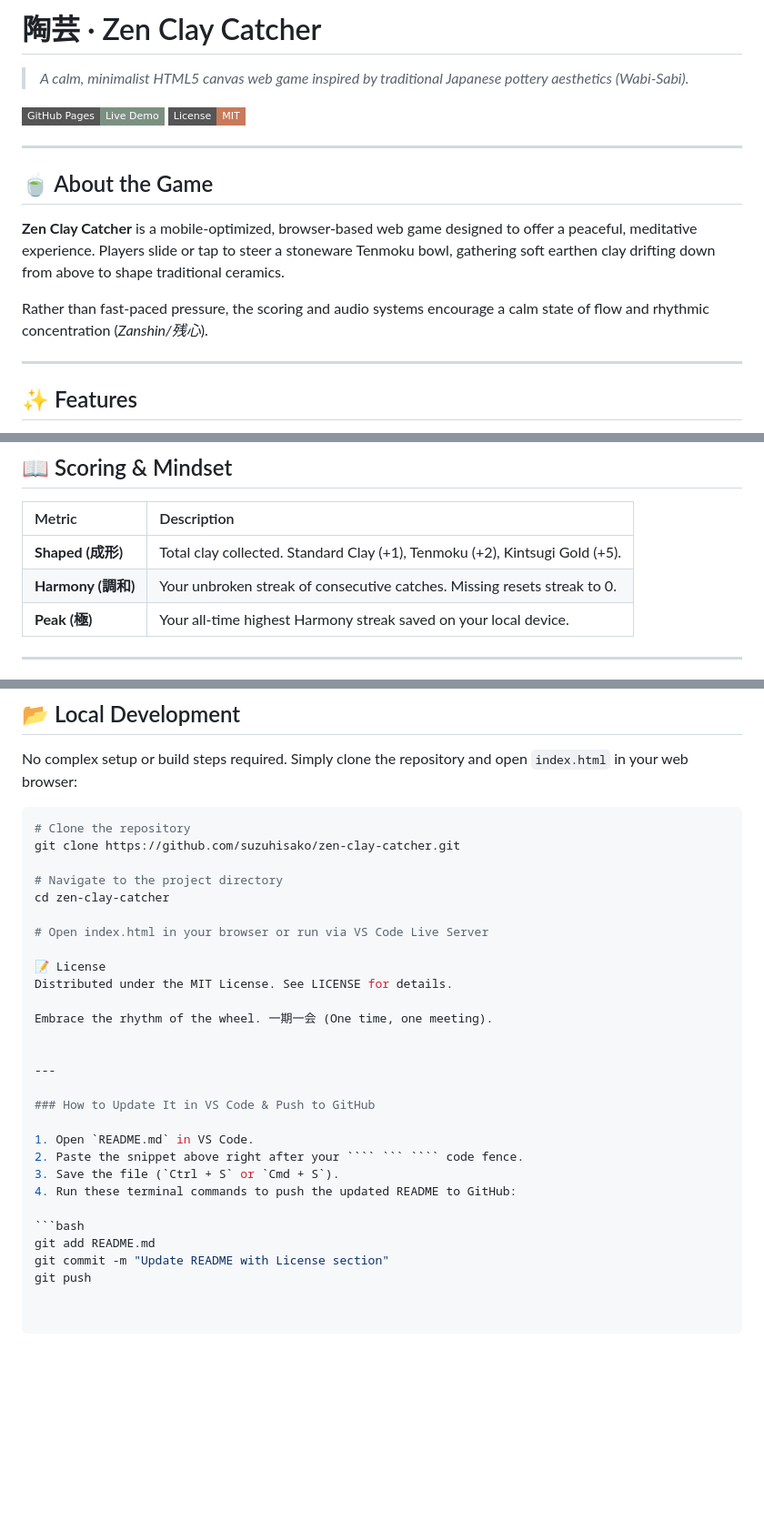
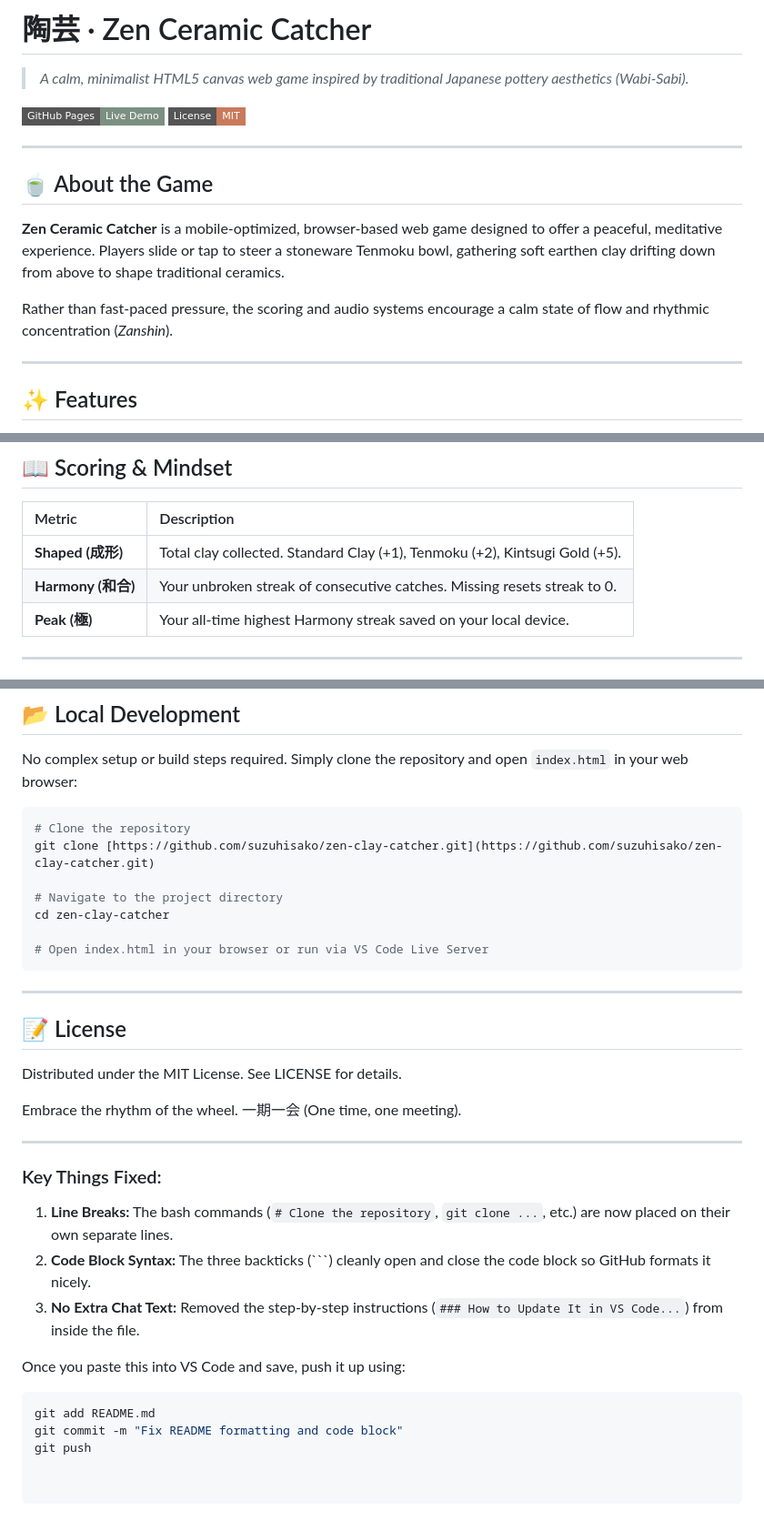
Before and after one commit to Suzuhisako/zen-clay-catcher, a Markdown page: README.md, 3 parts joined by grey strips. Shown at 91% size. GitHub-like rendering; badges without logos; blank space fills up the shorter version.

Commit message:
Fix README formatting and update game title
Updated the README to correct game title and formatting issues, including code block syntax and section headings.

`````diff
--- a/README.md
+++ b/README.md
@@ -1,4 +1,4 @@
-# 陶芸 · Zen Clay Catcher
+# 陶芸 · Zen Ceramic Catcher
 
 > *A calm, minimalist HTML5 canvas web game inspired by traditional Japanese pottery aesthetics (Wabi-Sabi).*
 
@@ -9,9 +9,9 @@
 
 ## 🍵 About the Game
 
-**Zen Clay Catcher** is a mobile-optimized, browser-based web game designed to offer a peaceful, meditative experience. Players slide or tap to steer a stoneware Tenmoku bowl, gathering soft earthen clay drifting down from above to shape traditional ceramics.
+**Zen Ceramic Catcher** is a mobile-optimized, browser-based web game designed to offer a peaceful, meditative experience. Players slide or tap to steer a stoneware Tenmoku bowl, gathering soft earthen clay drifting down from above to shape traditional ceramics.
 
-Rather than fast-paced pressure, the scoring and audio systems encourage a calm state of flow and rhythmic concentration (*Zanshin/残心*).
+Rather than fast-paced pressure, the scoring and audio systems encourage a calm state of flow and rhythmic concentration (*Zanshin*).
 
 ---
 
@@ -31,7 +31,7 @@ Rather than fast-paced pressure, the scoring and audio systems encourage a calm
 | Metric | Description |
 | :--- | :--- |
 | **Shaped (成形)** | Total clay collected. Standard Clay (+1), Tenmoku (+2), Kintsugi Gold (+5). |
-| **Harmony (調和)** | Your unbroken streak of consecutive catches. Missing resets streak to 0. |
+| **Harmony (和合)** | Your unbroken streak of consecutive catches. Missing resets streak to 0. |
 | **Peak (極)** | Your all-time highest Harmony streak saved on your local device. |
 
 ---
@@ -57,14 +57,17 @@ No complex setup or build steps required. Simply clone the repository and open `
 
 ```bash
 # Clone the repository
-git clone https://github.com/suzuhisako/zen-clay-catcher.git
+git clone [https://github.com/suzuhisako/zen-clay-catcher.git](https://github.com/suzuhisako/zen-clay-catcher.git)
 
 # Navigate to the project directory
 cd zen-clay-catcher
 
 # Open index.html in your browser or run via VS Code Live Server
+```
 
-📝 License
+---
+
+## 📝 License
 Distributed under the MIT License. See LICENSE for details.
 
 Embrace the rhythm of the wheel. 一期一会 (One time, one meeting).
@@ -72,14 +75,13 @@ Embrace the rhythm of the wheel. 一期一会 (One time, one meeting).
 
 ---
 
-### How to Update It in VS Code & Push to GitHub
+### Key Things Fixed:
+1. **Line Breaks:** The bash commands (`# Clone the repository`, `git clone ...`, etc.) are now placed on their own separate lines.
+2. **Code Block Syntax:** The three backticks (```) cleanly open and close the code block so GitHub formats it nicely.
+3. **No Extra Chat Text:** Removed the step-by-step instructions (`### How to Update It in VS Code...`) from inside the file.
 
-1. Open `README.md` in VS Code.
-2. Paste the snippet above right after your ```` ``` ```` code fence.
-3. Save the file (`Ctrl + S` or `Cmd + S`).
-4. Run these terminal commands to push the updated README to GitHub:
-
+Once you paste this into VS Code and save, push it up using:
 ```bash
 git add README.md
-git commit -m "Update README with License section"
+git commit -m "Fix README formatting and code block"
 git push
`````
